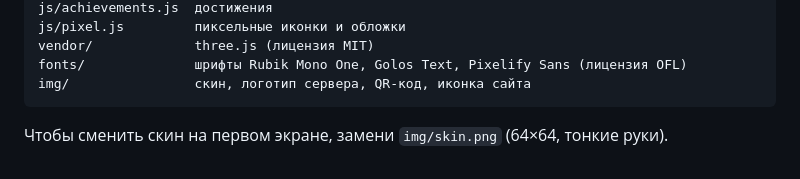
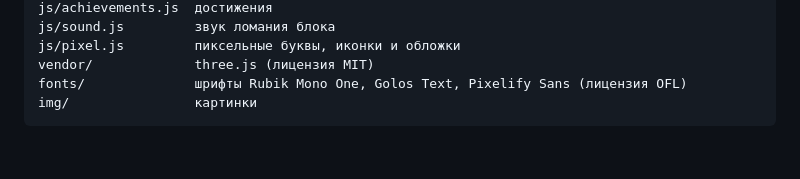
Before and after one commit to Mbrotororo/1DEX1-, a Markdown page: 1dex1-shop/README.md, the part around one of its changes. GitHub-like rendering.

````diff
--- a/1dex1-shop/README.md
+++ b/1dex1-shop/README.md
@@ -83,8 +94,7 @@ js/hero.js          3D-сцена первого экрана
 js/achievements.js  достижения
-js/pixel.js         пиксельные иконки и обложки
+js/sound.js         звук ломания блока
+js/pixel.js         пиксельные буквы, иконки и обложки
 vendor/             three.js (лицензия MIT)
 fonts/              шрифты Rubik Mono One, Golos Text, Pixelify Sans (лицензия OFL)
-img/                скин, логотип сервера, QR-код, иконка сайта
+img/                картинки
 ```
-
-Чтобы сменить скин на первом экране, замени `img/skin.png` (64×64, тонкие руки).
````
Also changed, not shown: other parts of 1dex1-shop/README.md (+42 -31 lines), 1dex1-shop/img/avatar.jpg (added), 10 other files.
